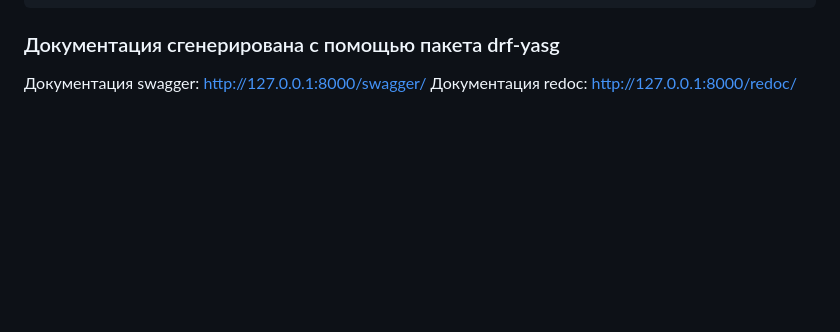
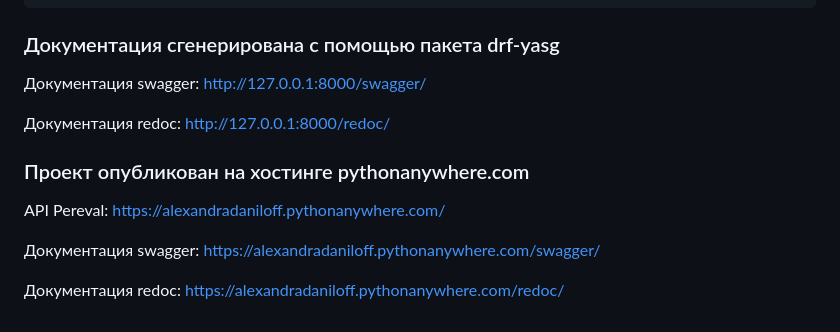
Before and after one commit to alexandradaniloff/PEREVAL, a Markdown page: README.md, the part around the change. Rendered like a GitHub page; blank space fills up the shorter version.

```diff
--- a/README.md
+++ b/README.md
@@ -124,4 +124,13 @@ class PerevalSerializer(WritableNestedModelSerializer):
 ### Документация сгенерирована с помощью пакета drf-yasg
 
 Документация swagger: http://127.0.0.1:8000/swagger/
+
 Документация redoc: http://127.0.0.1:8000/redoc/
+
+### Проект опубликован на хостинге pythonanywhere.com
+
+API Pereval: https://alexandradaniloff.pythonanywhere.com/
+
+Документация swagger: https://alexandradaniloff.pythonanywhere.com/swagger/
+
+Документация redoc: https://alexandradaniloff.pythonanywhere.com/redoc/
```
